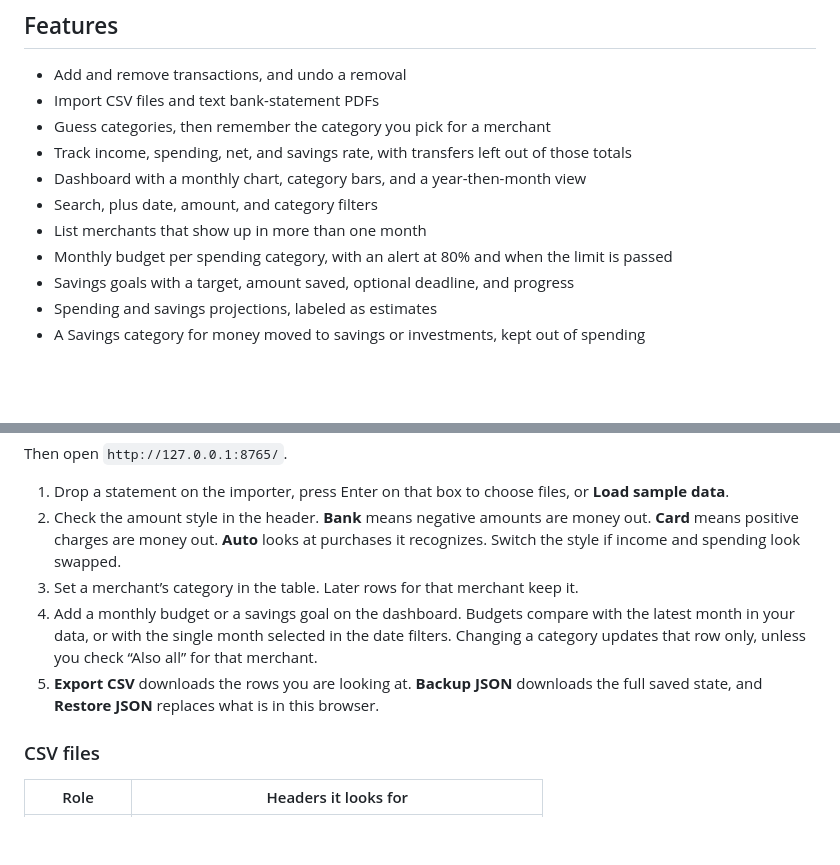
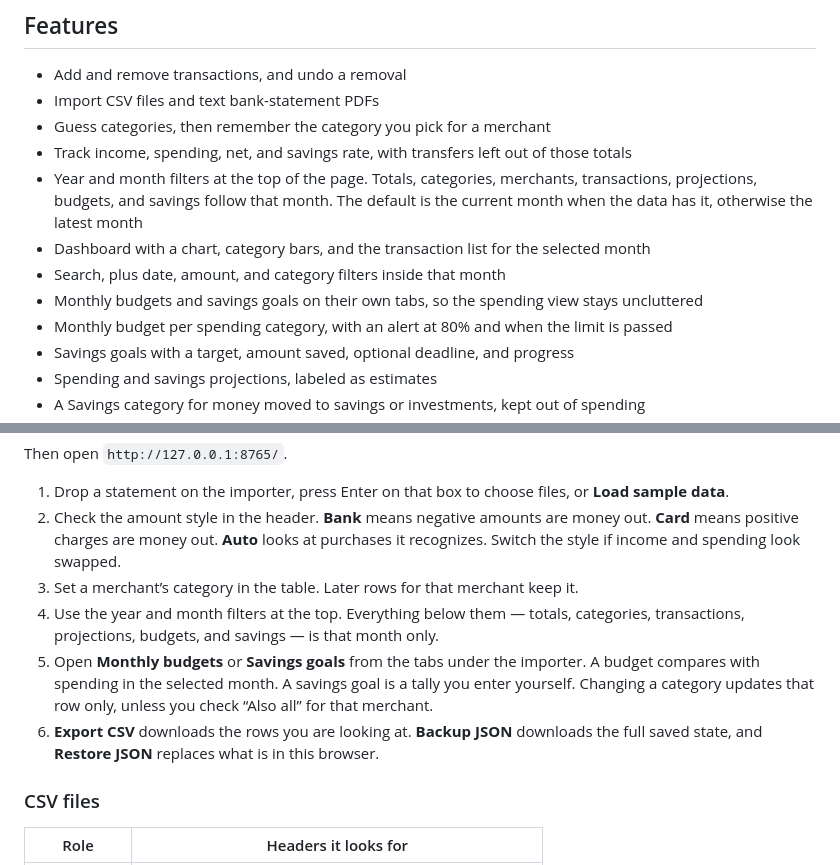
Before and after one commit to NareshNalla/spending-analyzer, a Markdown page: README.md, 2 parts joined by grey strips. GitHub-like rendering; blank space fills up the shorter version.

```diff
--- a/README.md
+++ b/README.md
@@ -10,9 +10,10 @@ Licensed under the [MIT License](LICENSE). Ideas for what comes next are in [ROA
 - Import CSV files and text bank-statement PDFs
 - Guess categories, then remember the category you pick for a merchant
 - Track income, spending, net, and savings rate, with transfers left out of those totals
-- Dashboard with a monthly chart, category bars, and a year-then-month view
-- Search, plus date, amount, and category filters
-- List merchants that show up in more than one month
+- Year and month filters at the top of the page. Totals, categories, merchants, transactions, projections, budgets, and savings follow that month. The default is the current month when the data has it, otherwise the latest month
+- Dashboard with a chart, category bars, and the transaction list for the selected month
+- Search, plus date, amount, and category filters inside that month
+- Monthly budgets and savings goals on their own tabs, so the spending view stays uncluttered
 - Monthly budget per spending category, with an alert at 80% and when the limit is passed
 - Savings goals with a target, amount saved, optional deadline, and progress
 - Spending and savings projections, labeled as estimates
@@ -56,8 +55,9 @@ Then open `http://127.0.0.1:8765/`.
 1. Drop a statement on the importer, press Enter on that box to choose files, or **Load sample data**.
 2. Check the amount style in the header. **Bank** means negative amounts are money out. **Card** means positive charges are money out. **Auto** looks at purchases it recognizes. Switch the style if income and spending look swapped.
 3. Set a merchant’s category in the table. Later rows for that merchant keep it.
-4. Add a monthly budget or a savings goal on the dashboard. Budgets compare with the latest month in your data, or with the single month selected in the date filters. Changing a category updates that row only, unless you check “Also all” for that merchant.
-5. **Export CSV** downloads the rows you are looking at. **Backup JSON** downloads the full saved state, and **Restore JSON** replaces what is in this browser.
+4. Use the year and month filters at the top. Everything below them — totals, categories, transactions, projections, budgets, and savings — is that month only.
+5. Open **Monthly budgets** or **Savings goals** from the tabs under the importer. A budget compares with spending in the selected month. A savings goal is a tally you enter yourself. Changing a category updates that row only, unless you check “Also all” for that merchant.
+6. **Export CSV** downloads the rows you are looking at. **Backup JSON** downloads the full saved state, and **Restore JSON** replaces what is in this browser.
 
 ### CSV files
 
```
Also changed, not shown: other parts of README.md (+3 -5 lines), ROADMAP.md (+1 -1 lines), docs/screenshots/budgets-tab.png (added), docs/screenshots/goals-tab.png (added), docs/screenshots/period-filter.png (added), 5 other files.
